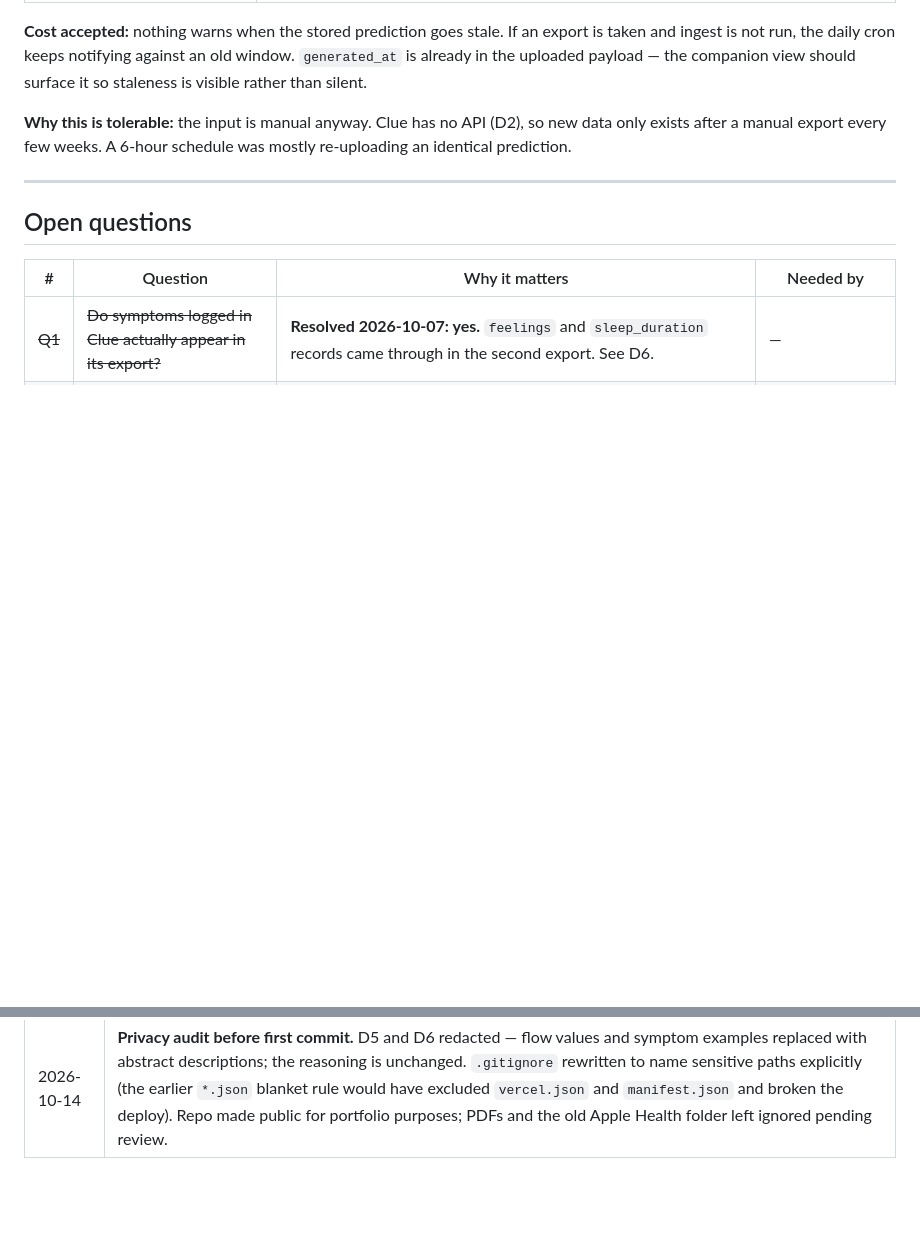
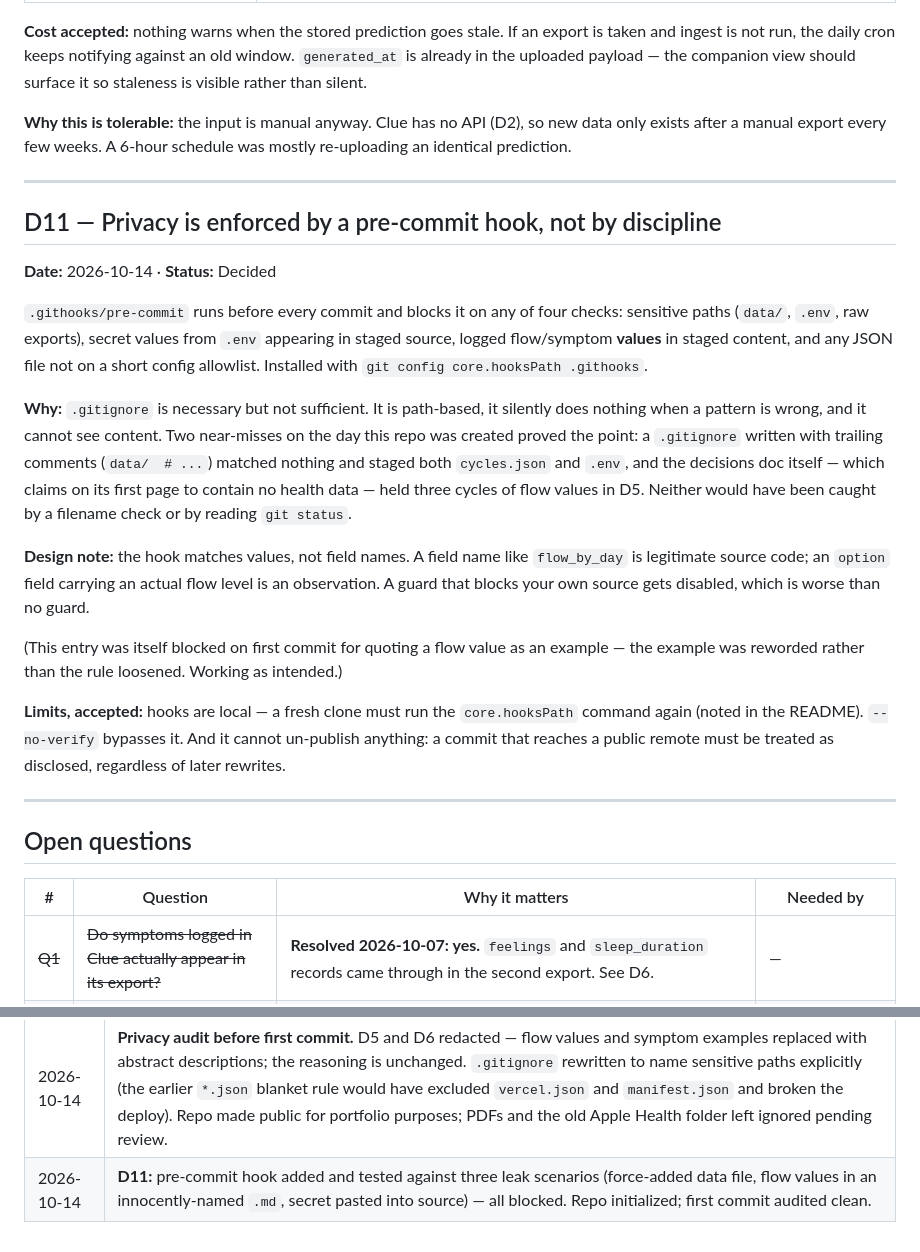
Before and after one commit to ellebrauchle/Cycle-Tracking, a Markdown page: Ongoing Decisions Doc.md, 2 parts joined by grey strips. GitHub-like rendering; blank space fills up the shorter version.

Commit message:
docs: record D11 (pre-commit privacy guard)
Co-Authored-By: Claude Opus 5 <noreply@anthropic.com>

```diff
--- a/Ongoing Decisions Doc.md
+++ b/Ongoing Decisions Doc.md
@@ -284,6 +284,35 @@ identical prediction.
 
 ---
 
+## D11 — Privacy is enforced by a pre-commit hook, not by discipline
+
+**Date:** 2026-10-14 · **Status:** Decided
+
+`.githooks/pre-commit` runs before every commit and blocks it on any of four checks:
+sensitive paths (`data/`, `.env`, raw exports), secret values from `.env` appearing in staged
+source, logged flow/symptom **values** in staged content, and any JSON file not on a short
+config allowlist. Installed with `git config core.hooksPath .githooks`.
+
+**Why:** `.gitignore` is necessary but not sufficient. It is path-based, it silently does
+nothing when a pattern is wrong, and it cannot see content. Two near-misses on the day this
+repo was created proved the point: a `.gitignore` written with trailing comments (`data/  # ...`)
+matched nothing and staged both `cycles.json` and `.env`, and the decisions doc itself — which
+claims on its first page to contain no health data — held three cycles of flow values in D5.
+Neither would have been caught by a filename check or by reading `git status`.
+
+**Design note:** the hook matches values, not field names. A field name like `flow_by_day` is
+legitimate source code; an `option` field carrying an actual flow level is an observation. A
+guard that blocks your own source gets disabled, which is worse than no guard.
+
+(This entry was itself blocked on first commit for quoting a flow value as an example — the
+example was reworded rather than the rule loosened. Working as intended.)
+
+**Limits, accepted:** hooks are local — a fresh clone must run the `core.hooksPath` command
+again (noted in the README). `--no-verify` bypasses it. And it cannot un-publish anything: a
+commit that reaches a public remote must be treated as disclosed, regardless of later rewrites.
+
+---
+
 ## Open questions
 
 | # | Question | Why it matters | Needed by |
@@ -313,3 +342,4 @@ identical prediction.
 | 2026-10-14 | Push subscription re-created from the phone and persisted (the spike had been stateless, so nothing could send). |
 | 2026-10-14 | **D10:** `launchd` ingest agent removed after never once succeeding — macOS TCC blocks `python3` under `launchd`. Ingest is now run on request ("re-ingest"). Full Disk Access and moving the project were both considered and rejected. |
 | 2026-10-14 | **Privacy audit before first commit.** D5 and D6 redacted — flow values and symptom examples replaced with abstract descriptions; the reasoning is unchanged. `.gitignore` rewritten to name sensitive paths explicitly (the earlier `*.json` blanket rule would have excluded `vercel.json` and `manifest.json` and broken the deploy). Repo made public for portfolio purposes; PDFs and the old Apple Health folder left ignored pending review. |
+| 2026-10-14 | **D11:** pre-commit hook added and tested against three leak scenarios (force-added data file, flow values in an innocently-named `.md`, secret pasted into source) — all blocked. Repo initialized; first commit audited clean. |
```
